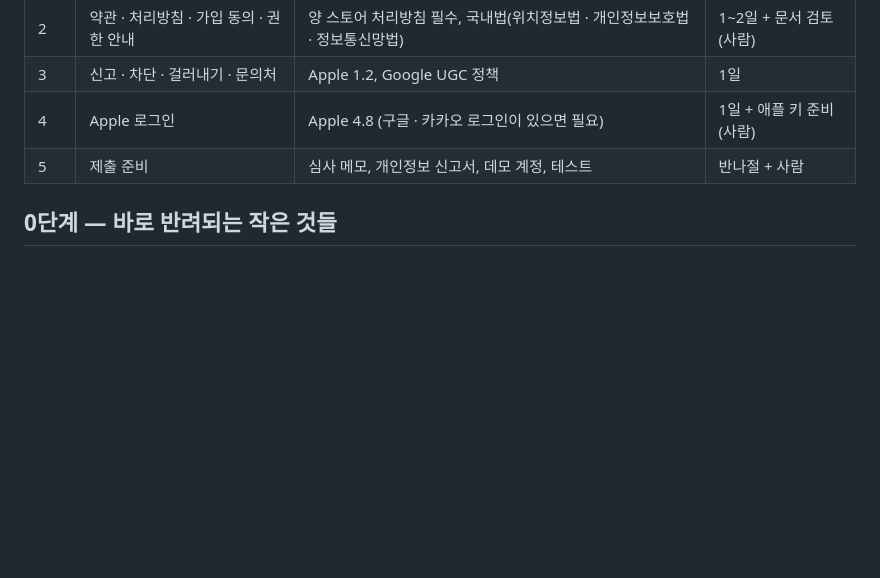
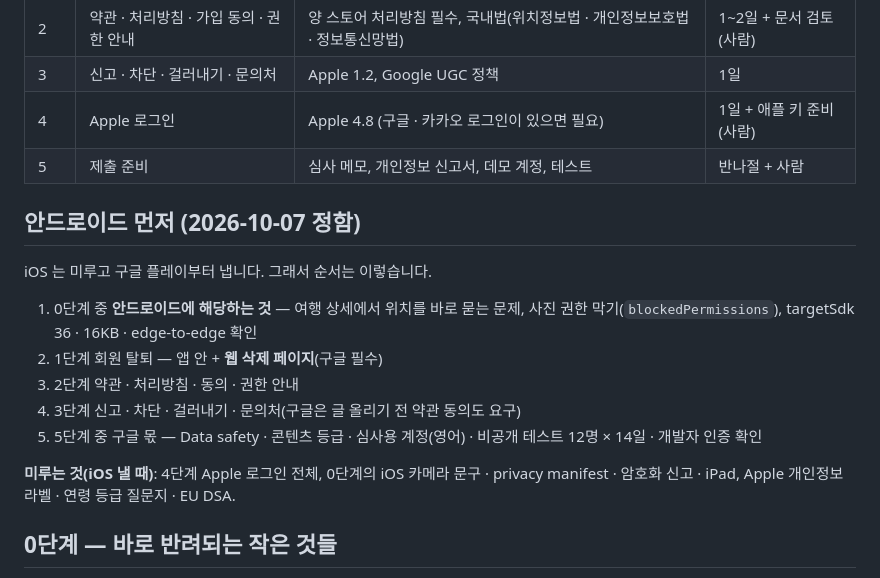
Before and after one commit to pyb8527/fall-into-trip, a Markdown page: docs/plan-store-readiness.md, the part around the change. Drawn GitHub-style; blank space fills up the shorter version.

Commit message:
스토어 준비 계획 — iOS 는 미루고 안드로이드부터
구글 플레이에 필요한 것만 앞세운 순서를 적고, Apple 로그인 · iOS 빌드 설정 ·
Apple 신고서처럼 iOS 에만 필요한 것은 「iOS 낼 때」로 미룹니다.

## 진행 상황
- [x] 안드로이드 먼저 순서
- [ ] 짓기 시작

Co-Authored-By: Claude Opus 5.5 <noreply@anthropic.com>

```diff
--- a/docs/plan-store-readiness.md
+++ b/docs/plan-store-readiness.md
@@ -14,6 +14,22 @@
 | 3 | 신고 · 차단 · 걸러내기 · 문의처 | Apple 1.2, Google UGC 정책 | 1일 |
 | 4 | Apple 로그인 | Apple 4.8 (구글 · 카카오 로그인이 있으면 필요) | 1일 + 애플 키 준비(사람) |
 | 5 | 제출 준비 | 심사 메모, 개인정보 신고서, 데모 계정, 테스트 | 반나절 + 사람 |
+
+## 안드로이드 먼저 (2026-10-07 정함)
+
+iOS 는 미루고 구글 플레이부터 냅니다. 그래서 순서는 이렇습니다.
+
+1. 0단계 중 **안드로이드에 해당하는 것** — 여행 상세에서 위치를 바로 묻는 문제,
+   사진 권한 막기(`blockedPermissions`), targetSdk 36 · 16KB · edge-to-edge 확인
+2. 1단계 회원 탈퇴 — 앱 안 + **웹 삭제 페이지**(구글 필수)
+3. 2단계 약관 · 처리방침 · 동의 · 권한 안내
+4. 3단계 신고 · 차단 · 걸러내기 · 문의처(구글은 글 올리기 전 약관 동의도 요구)
+5. 5단계 중 구글 몫 — Data safety · 콘텐츠 등급 · 심사용 계정(영어) · 비공개
+   테스트 12명 × 14일 · 개발자 인증 확인
+
+**미루는 것(iOS 낼 때)**: 4단계 Apple 로그인 전체, 0단계의 iOS 카메라 문구 ·
+privacy manifest · 암호화 신고 · iPad, Apple 개인정보 라벨 · 연령 등급 질문지 ·
+EU DSA.
 
 ## 0단계 — 바로 반려되는 작은 것들
 
```
